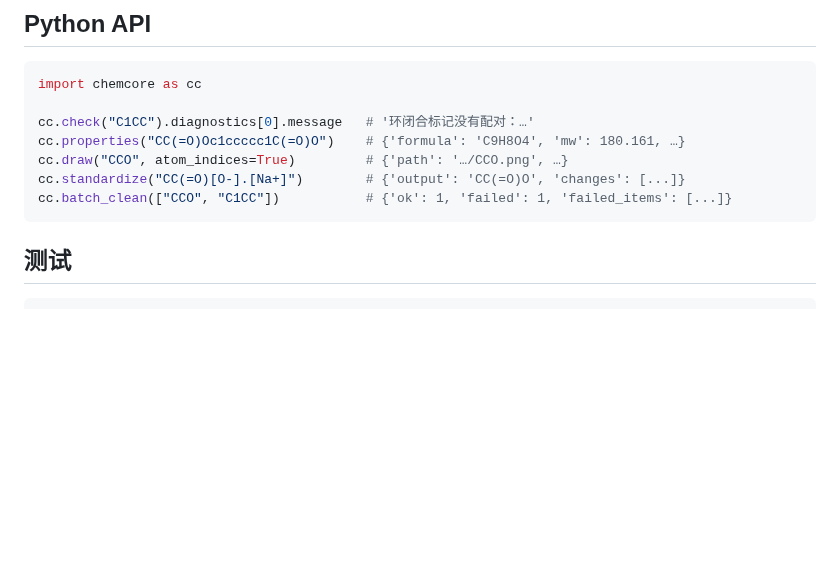
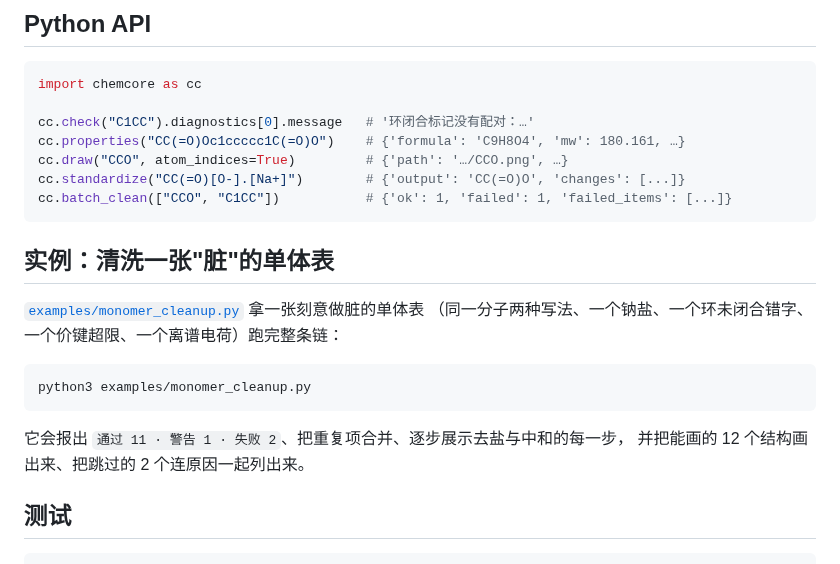
Before and after one commit to Yijian-quiet/dsh-mol, a Markdown page: README.md, the part around one of its changes. GitHub-like rendering; blank space fills up the shorter version.

````diff
--- a/README.md
+++ b/README.md
@@ -159,6 +166,18 @@ cc.draw("CCO", atom_indices=True)         # {'path': '…/CCO.png', …}
 cc.standardize("CC(=O)[O-].[Na+]")        # {'output': 'CC(=O)O', 'changes': [...]}
 cc.batch_clean(["CCO", "C1CC"])           # {'ok': 1, 'failed': 1, 'failed_items': [...]}
 ```
+
+## 实例：清洗一张"脏"的单体表
+
+[`examples/monomer_cleanup.py`](examples/monomer_cleanup.py) 拿一张刻意做脏的单体表
+（同一分子两种写法、一个钠盐、一个环未闭合错字、一个价键超限、一个离谱电荷）跑完整条链：
+
+```bash
+python3 examples/monomer_cleanup.py
+```
+
+它会报出 `通过 11 · 警告 1 · 失败 2`、把重复项合并、逐步展示去盐与中和的每一步，
+并把能画的 12 个结构画出来、把跳过的 2 个连原因一起列出来。
 
 ## 测试
 
````
Also changed, not shown: other parts of README.md (+15 -8 lines), README.en.md (added, +226 -0 lines), docs/monomers.png (added), 5 other files.
